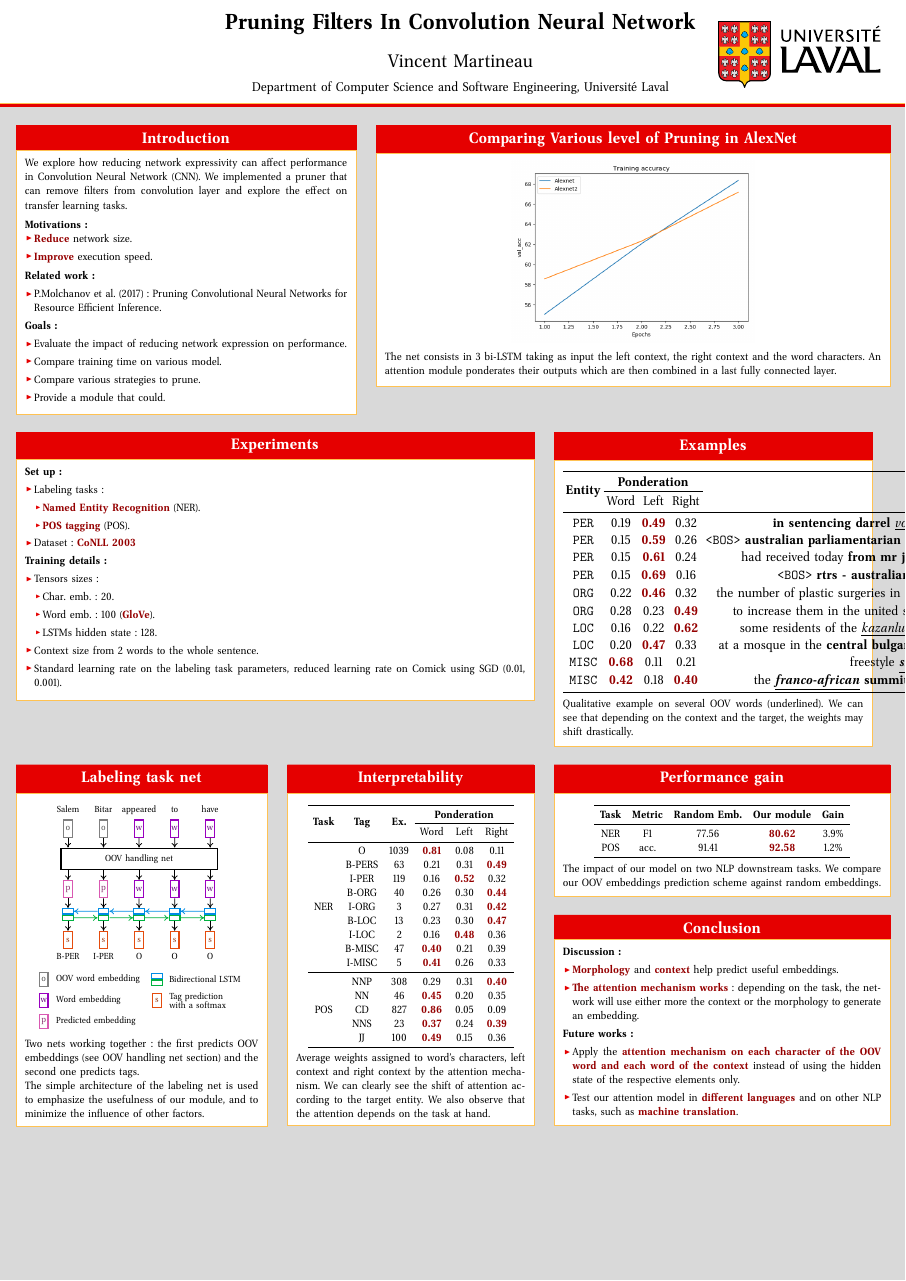
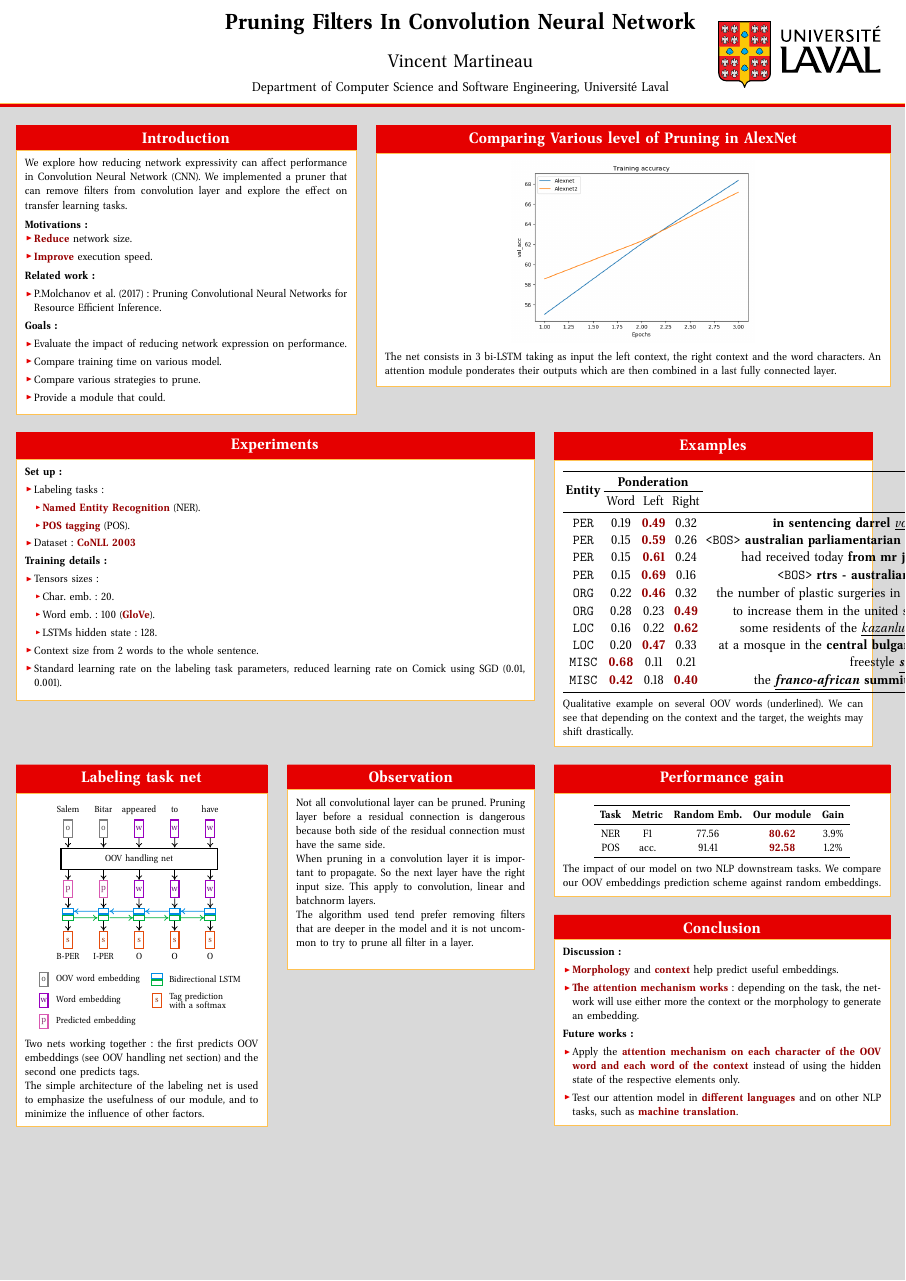
Before and after one commit to TheRealMarVin/cnnpruner, a LaTeX poster (poster/poster.tex): the whole page. The pictures show the PDF file poster/poster.pdf that the author committed with the source.

Commit message:
update poster fix todos

```diff
--- a/poster/poster.tex
+++ b/poster/poster.tex
@@ -322,5 +322,5 @@ The net consists in 3 bi-LSTM taking as input the left context, the right contex
 
 
   \column{.3}
-  \block{Interpretability}
+  \block{Observation}
   {
@@ -330,31 +327,9 @@ The net consists in 3 bi-LSTM taking as input the left context, the right contex
-  \toprule
-  \multirow{2}{*}{\textbf{Task}} & \multirow{2}{*}{\textbf{Tag}} & \multirow{2}{*}{\textbf{Ex.}} & \multicolumn{3}{c}{\textbf{Ponderation}}\\
-  \cline{4-6}
-  \addlinespace[3mm]
-  & & & Word & Left & Right\\
-  \midrule
-  \multirow{9}{*}{NER} & O           & 1039  & \colorbold{0.81}    & 0.08    & 0.11 \\
-  & B-PERS      & 63    & 0.21    & 0.31    & \colorbold{0.49} \\
-  & I-PER     & 119   & 0.16  & \colorbold{0.52} & 0.32 \\
-  & B-ORG     & 40  & 0.26  & 0.30  & \colorbold{0.44} \\
-  & I-ORG     & 3     & 0.27  & 0.31      & \colorbold{0.42} \\
-  & B-LOC     & 13  & 0.23      & 0.30  & \colorbold{0.47} \\
-  & I-LOC     & 2     & 0.16  & \colorbold{0.48} & 0.36 \\
-  & B-MISC      & 47  & \colorbold{0.40} & 0.21  & 0.39 \\
-  & I-MISC      & 5     & \colorbold{0.41} & 0.26  & 0.33 \\
-  \midrule
-  \multirow{5}{*}{POS} & NNP  & 308 & 0.29  & 0.31  & \colorbold{0.40} \\
-  & NN  & 46  & \colorbold{0.45} & 0.20  & 0.35 \\
-  & CD  & 827 & \colorbold{0.86} & 0.05  & 0.09 \\
-  & NNS & 23  & \colorbold{0.37} & 0.24  & \colorbold{0.39} \\
-  & JJ  & 100 & \colorbold{0.49} & 0.15  & 0.36 \\
-  \bottomrule
-  \end{tabular}
-  \end{center}
-
-  \vspace{1.5mm}
-   Average weights assigned to word's characters, left context and right context by the attention mechanism. We can clearly see the shift of attention according to the target entity. We also observe that the attention depends on the task at hand.
-  \vspace{-3mm}
+   Not all convolutional layer can be pruned. Pruning layer before a residual connection is dangerous because both side of the residual connection must have the same side.
+  \newline
+  When pruning in a convolution layer it is important to propagate. So the next layer have the right input size. This apply to convolution, linear and batchnorm layers.
+  \newline
+  The algorithm used tend prefer removing filters that are deeper in the model and it is not uncommon to try to prune all filter in a layer.
+  \newline
   }
 
 
```
Also changed, not shown: poster/poster.pdf, poster/poster.tex (3 more changed lines), 3 other files.
